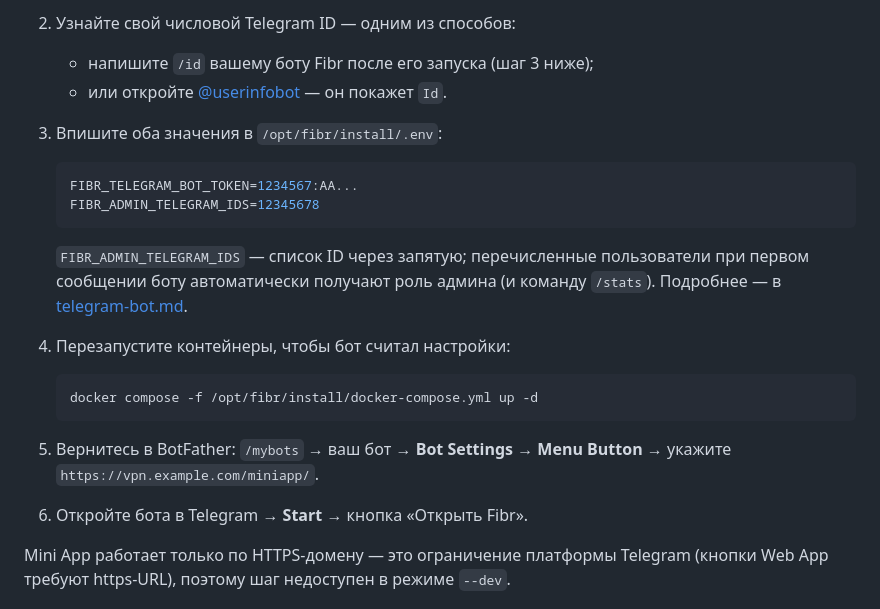
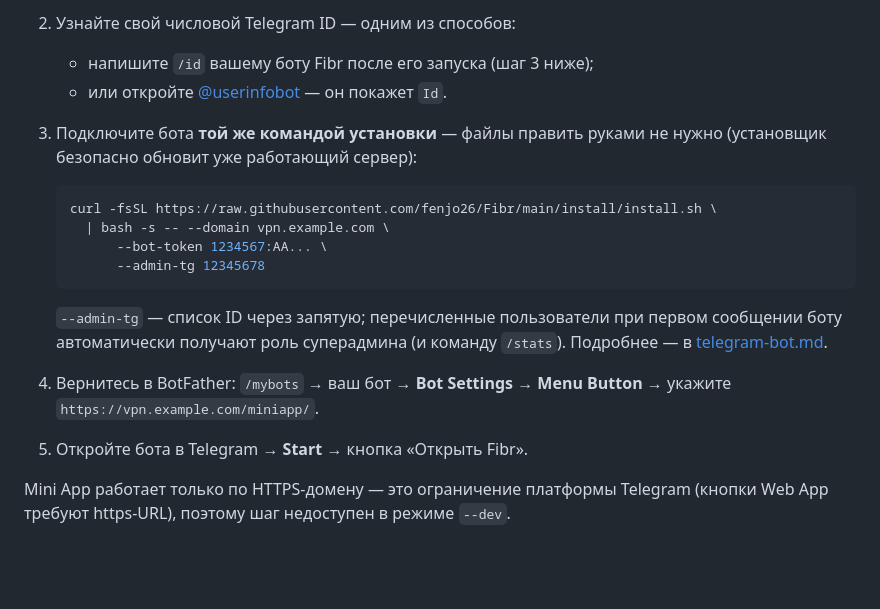
Before and after one commit to fenjo26/Fibr, a Markdown page: docs/getting-started.md, the part around the change. Rendered like a GitHub page; blank space fills up the shorter version.

Commit message:
docs: getting-started bot setup via installer flags (no manual .env editing)

````diff
--- a/docs/getting-started.md
+++ b/docs/getting-started.md
@@ -115,25 +115,22 @@ grep FIBR_ADMIN_TOKEN /opt/fibr/install/.env
 2. Узнайте свой числовой Telegram ID — одним из способов:
    - напишите `/id` вашему боту Fibr после его запуска (шаг 3 ниже);
    - или откройте [@userinfobot](https://t.me/userinfobot) — он покажет `Id`.
-3. Впишите оба значения в `/opt/fibr/install/.env`:
+3. Подключите бота **той же командой установки** — файлы править руками
+   не нужно (установщик безопасно обновит уже работающий сервер):
 
-   ```ini
-   FIBR_TELEGRAM_BOT_TOKEN=1234567:AA...
-   FIBR_ADMIN_TELEGRAM_IDS=12345678
+   ```bash
+   curl -fsSL https://raw.githubusercontent.com/fenjo26/Fibr/main/install/install.sh \
+     | bash -s -- --domain vpn.example.com \
+         --bot-token 1234567:AA... \
+         --admin-tg 12345678
    ```
 
-   `FIBR_ADMIN_TELEGRAM_IDS` — список ID через запятую; перечисленные
-   пользователи при первом сообщении боту автоматически получают роль
-   админа (и команду `/stats`). Подробнее — в [telegram-bot.md](telegram-bot.md).
-4. Перезапустите контейнеры, чтобы бот считал настройки:
-
-   ```bash
-   docker compose -f /opt/fibr/install/docker-compose.yml up -d
-   ```
-
-5. Вернитесь в BotFather: `/mybots` → ваш бот → **Bot Settings** →
+   `--admin-tg` — список ID через запятую; перечисленные пользователи при
+   первом сообщении боту автоматически получают роль суперадмина (и команду
+   `/stats`). Подробнее — в [telegram-bot.md](telegram-bot.md).
+4. Вернитесь в BotFather: `/mybots` → ваш бот → **Bot Settings** →
    **Menu Button** → укажите `https://vpn.example.com/miniapp/`.
-6. Откройте бота в Telegram → **Start** → кнопка «Открыть Fibr».
+5. Откройте бота в Telegram → **Start** → кнопка «Открыть Fibr».
 
 Mini App работает только по HTTPS-домену — это ограничение платформы
 Telegram (кнопки Web App требуют https-URL), поэтому шаг недоступен в
````
